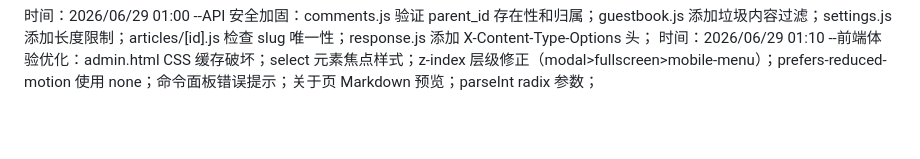
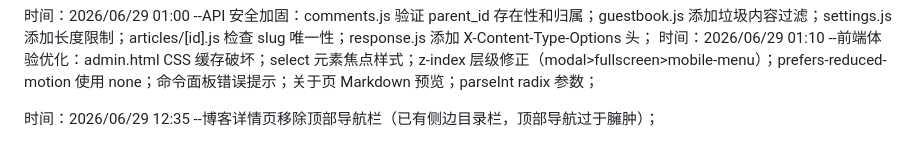
Before and after one commit to ayooy2/ayoo, a Markdown page: 项目日志.md, the part around the change. Rendered like a GitHub page; blank space fills up the shorter version.

Commit message:
docs: update project log

```diff
--- a/项目日志.md
+++ b/项目日志.md
@@ -124,3 +124,5 @@
 
 时间：2026/06/29 01:00 --API 安全加固：comments.js 验证 parent_id 存在性和归属；guestbook.js 添加垃圾内容过滤；settings.js 添加长度限制；articles/[id].js 检查 slug 唯一性；response.js 添加 X-Content-Type-Options 头；
 时间：2026/06/29 01:10 --前端体验优化：admin.html CSS 缓存破坏；select 元素焦点样式；z-index 层级修正（modal>fullscreen>mobile-menu）；prefers-reduced-motion 使用 none；命令面板错误提示；关于页 Markdown 预览；parseInt radix 参数；
+
+时间：2026/06/29 12:35 --博客详情页移除顶部导航栏（已有侧边目录栏，顶部导航过于臃肿）；
```
